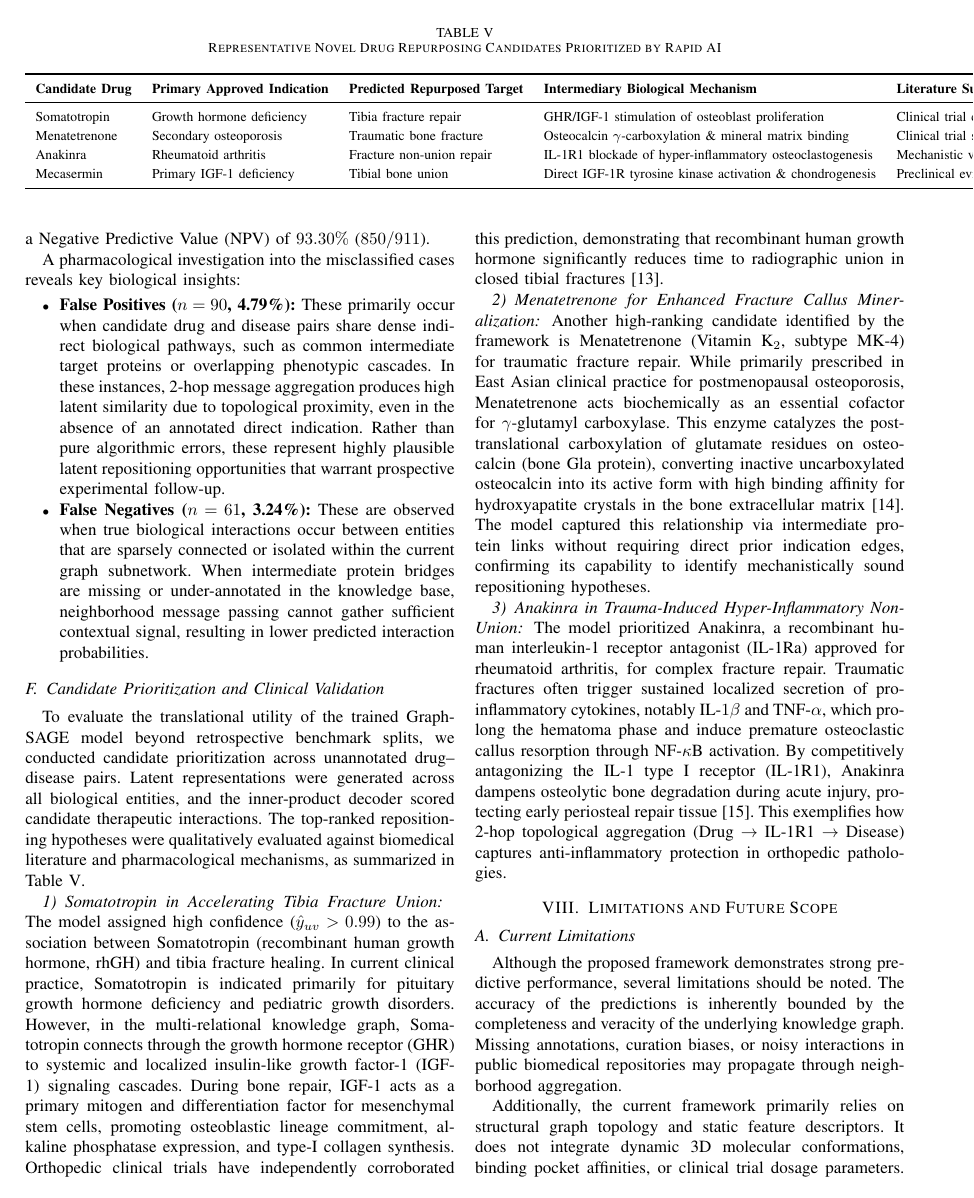
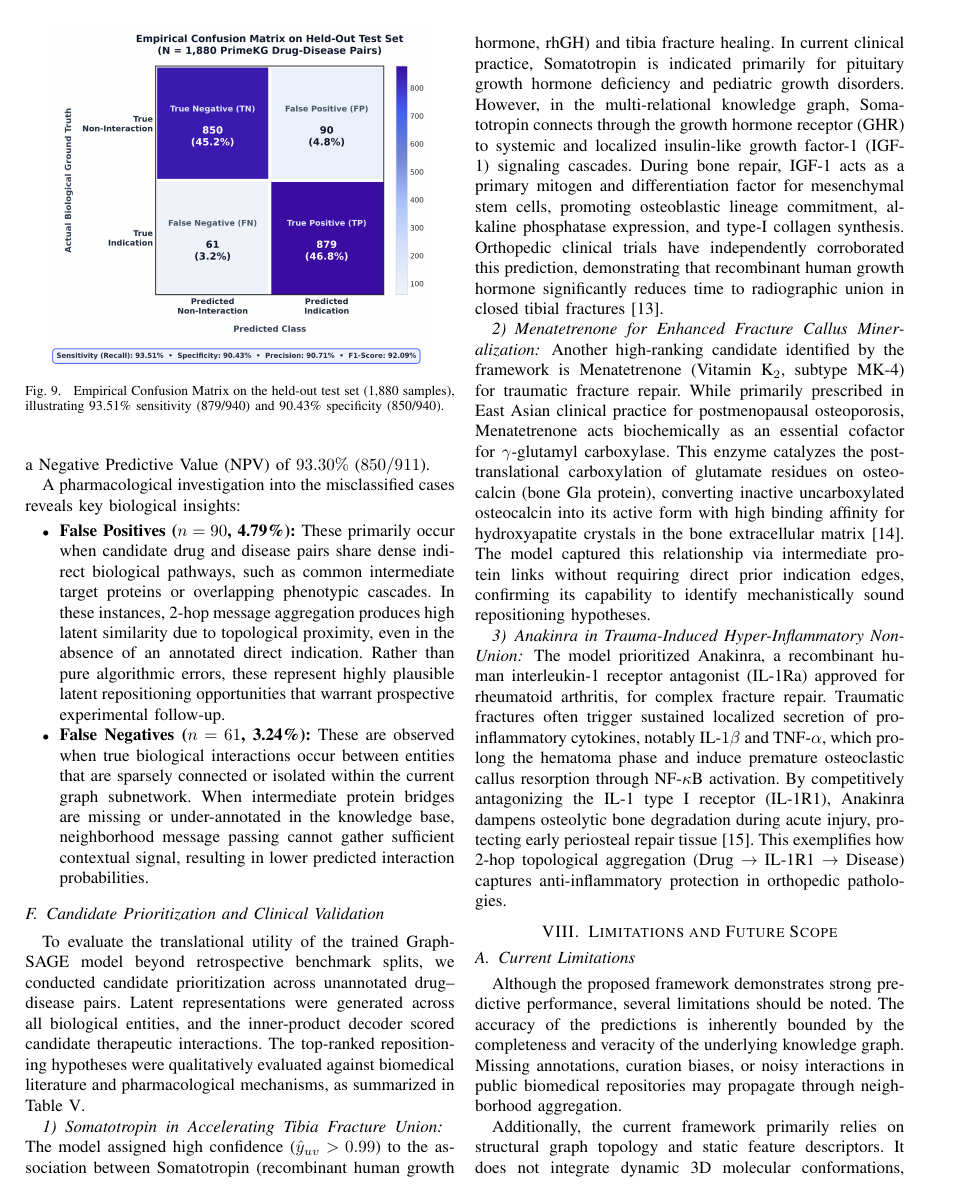
Before and after one commit to ojhaprathmesh/Rapid_AI_Drug_Repurposing_Repo, a LaTeX paper (Rapid_AI_Drug_Repurposing__A_GraphSAGE_based_Clinical_Discovery_Lab_for_Drug_Repurposing_on_PrimeKG/research_paper.tex): page 9 of 10. Compiled offline with pdfLaTeX.

Commit message:
feat(paper): Add vibrant 300 DPI empirical confusion matrix and threshold sensitivity analysis

```diff
--- a/Rapid_AI_Drug_Repurposing__A_GraphSAGE_based_Clinical_Discovery_Lab_for_Drug_Repurposing_on_PrimeKG/research_paper.tex
+++ b/Rapid_AI_Drug_Repurposing__A_GraphSAGE_based_Clinical_Discovery_Lab_for_Drug_Repurposing_on_PrimeKG/research_paper.tex
@@ -424,6 +424,13 @@ To rigorously quantify classification characteristics on the held-out test set,
 \bottomrule
 \end{tabular}
 \end{table}
+
+\begin{figure}[!t]
+\centering
+\includegraphics[width=0.88\linewidth]{confusion_matrix.png}
+\caption{Empirical Confusion Matrix on the held-out test set (1,880 samples), illustrating 93.51\% sensitivity (879/940) and 90.43\% specificity (850/940).}
+\label{fig:confusion_matrix}
+\end{figure}
 
 The model achieves a high sensitivity (recall) of $93.51\%$ ($879/940$) and a specificity of $90.43\%$ ($850/940$), with a Positive Predictive Value (precision) of $90.71\%$ ($879/969$) and a Negative Predictive Value (NPV) of $93.30\%$ ($850/911$).
 
```
Also changed, not shown: Rapid_AI_Drug_Repurposing__A_GraphSAGE_based_Clinical_Discovery_Lab_for_Drug_Repurposing_on_PrimeKG/confusion_matrix.png (added), Rapid_AI_Drug_Repurposing__A_GraphSAGE_based_Clinical_Discovery_Lab_for_Drug_Repurposing_on_PrimeKG/metrics.png (added), Rapid_AI_Repurposing/evaluation_outputs/confusion_matrix.png (added), docs/report_figures/confusion_matrix.png (added), Rapid_AI_Drug_Repurposing__A_GraphSAGE_based_Clinical_Discovery_Lab_for_Drug_Repurposing_on_PrimeKG/research_paper.tex (4 more changed lines), 1 other file.
